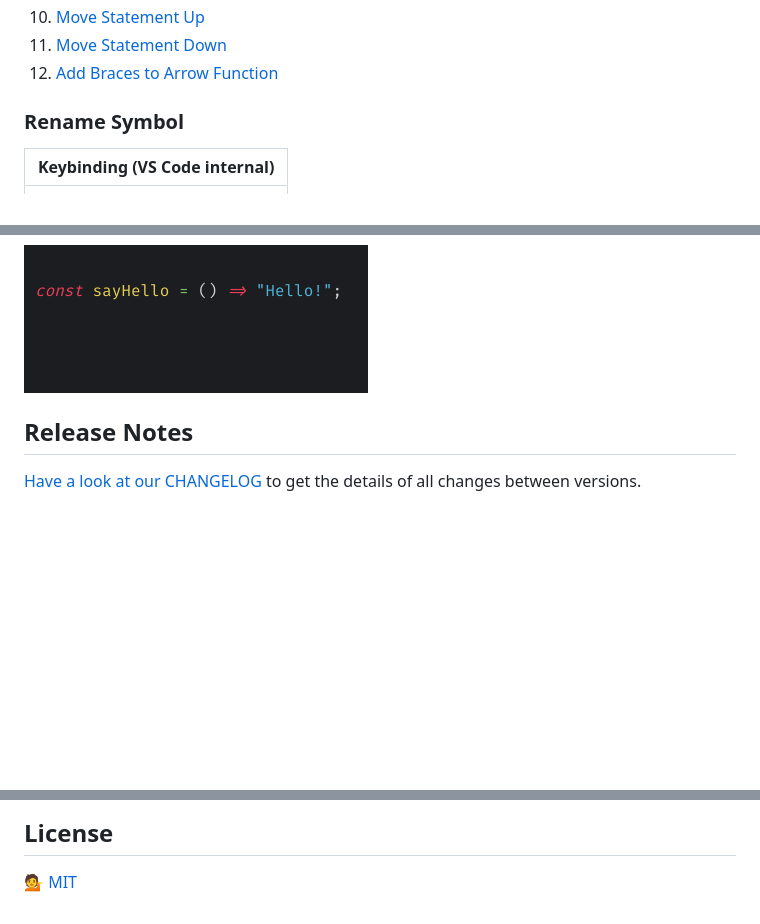
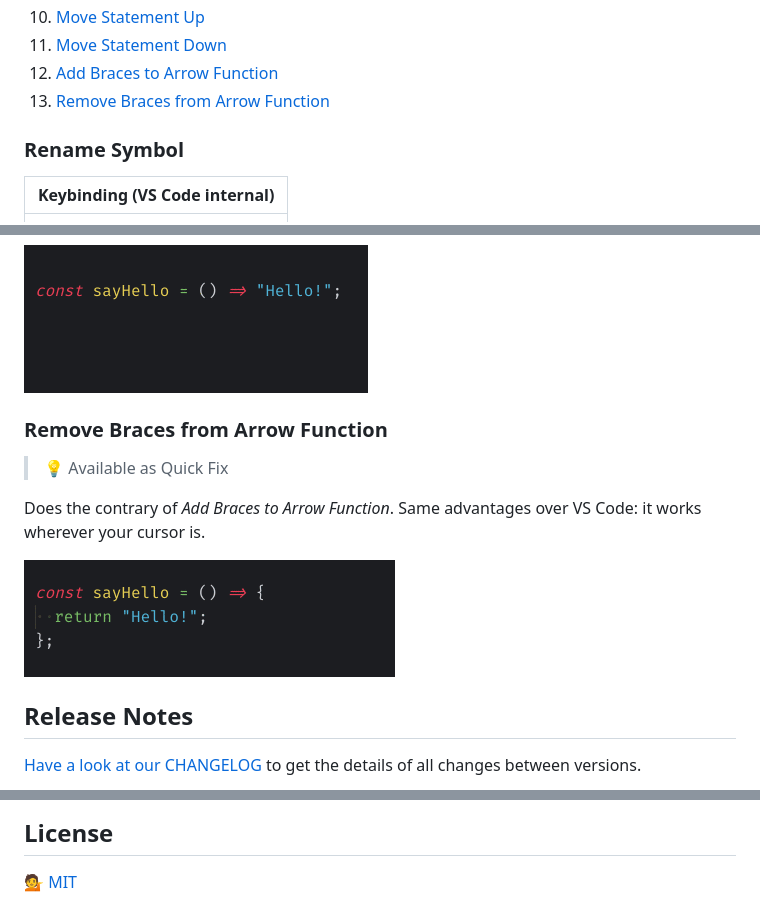
Before and after one commit to nicoespeon/abracadabra, a Markdown page: README.md, 3 parts joined by grey strips. Rendered like a GitHub page; pictures changed too: docs/demo/remove-braces-from-arrow-function.gif (added); blank space fills up the shorter version.

Commit message:
Document refactoring

```diff
--- a/README.md
+++ b/README.md
@@ -41,6 +41,7 @@ Refactorings that don't have default keybindings are available through [VS Code
 1. [Move Statement Up](#move-statement-up)
 1. [Move Statement Down](#move-statement-down)
 1. [Add Braces to Arrow Function](#add-braces-to-arrow-function)
+1. [Remove Braces from Arrow Function](#remove-braces-from-arrow-function)
 
 ### Rename Symbol
 
@@ -164,6 +165,14 @@ VS Code provides this refactoring, but it only works if you have the correct sel
 
 ![][demo-add-braces-to-arrow-function]
 
+### Remove Braces from Arrow Function
+
+> 💡 Available as Quick Fix
+
+Does the contrary of _Add Braces to Arrow Function_. Same advantages over VS Code: it works wherever your cursor is.
+
+![][demo-remove-braces-from-arrow-function]
+
 ## Release Notes
 
 [Have a look at our CHANGELOG][changelog] to get the details of all changes between versions.
@@ -252,6 +261,7 @@ There is also an extension called [JS Refactor][js-refactor] that provides JS a
 [demo-move-statement-up]: https://github.com/nicoespeon/abracadabra/blob/master/docs/demo/move-statement-up.gif?raw=true
 [demo-move-statement-down]: https://github.com/nicoespeon/abracadabra/blob/master/docs/demo/move-statement-down.gif?raw=true
 [demo-add-braces-to-arrow-function]: https://github.com/nicoespeon/abracadabra/blob/master/docs/demo/add-braces-to-arrow-function.gif?raw=true
+[demo-remove-braces-from-arrow-function]: https://github.com/nicoespeon/abracadabra/blob/master/docs/demo/remove-braces-from-arrow-function.gif?raw=true
 
 <!-- Logo -->
 
```
